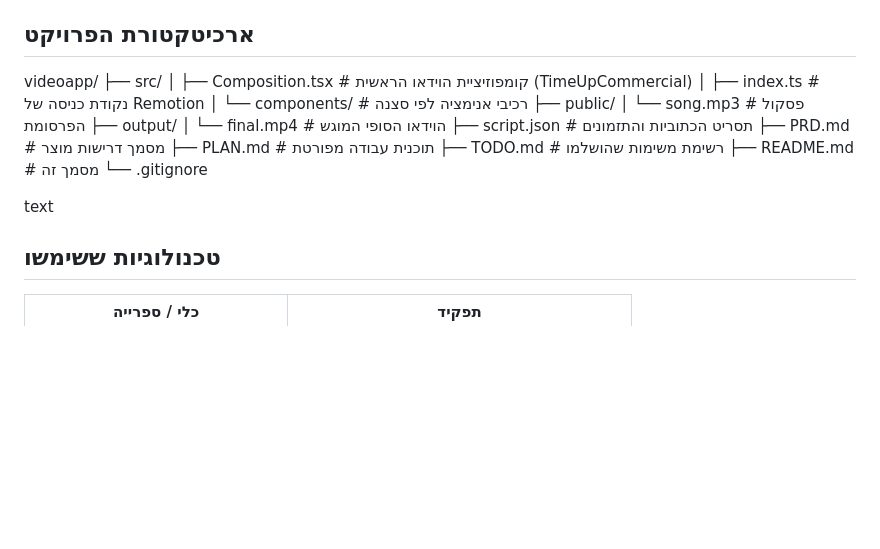
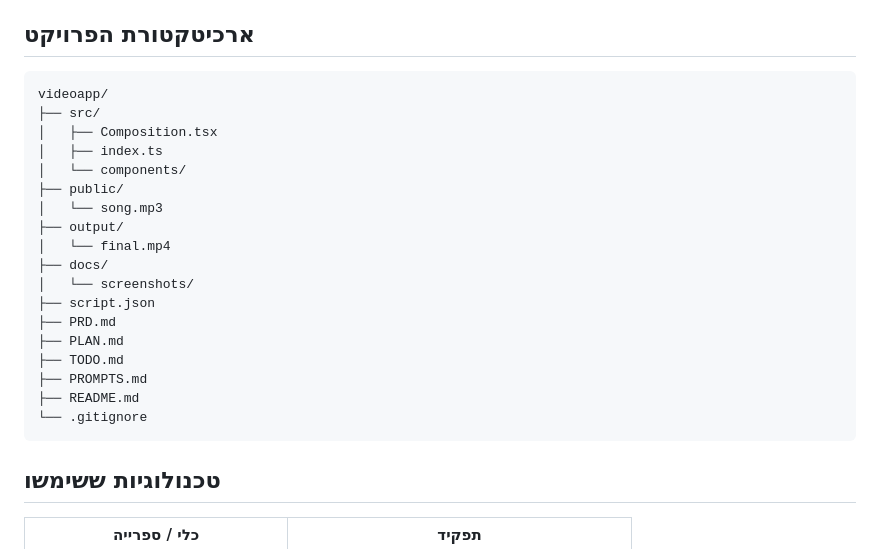
Before and after one commit to yosefstudy6-ux/vibe_coding_ex06, a Markdown page: README.md, the part around the change. Drawn GitHub-style; blank space fills up the shorter version.

Commit message:
docs: format project structure tree

```diff
--- a/README.md
+++ b/README.md
@@ -69,23 +69,27 @@ TimeUp פונה לאנשים עמוסים שמאבדים שליטה על סדר
 - CTA ברור וקריא בסיום הפרסומת.
 
 ## ארכיטקטורת הפרויקט
+
+~~~
 videoapp/
 ├── src/
-│ ├── Composition.tsx # קומפוזיציית הוידאו הראשית (TimeUpCommercial)
-│ ├── index.ts # נקודת כניסה של Remotion
-│ └── components/ # רכיבי אנימציה לפי סצנה
+│   ├── Composition.tsx
+│   ├── index.ts
+│   └── components/
 ├── public/
-│ └── song.mp3 # פסקול הפרסומת
+│   └── song.mp3
 ├── output/
-│ └── final.mp4 # הוידאו הסופי המוגש
-├── script.json # תסריט הכתוביות והתזמונים
-├── PRD.md # מסמך דרישות מוצר
-├── PLAN.md # תוכנית עבודה מפורטת
-├── TODO.md # רשימת משימות שהושלמו
-├── README.md # מסמך זה
+│   └── final.mp4
+├── docs/
+│   └── screenshots/
+├── script.json
+├── PRD.md
+├── PLAN.md
+├── TODO.md
+├── PROMPTS.md
+├── README.md
 └── .gitignore
-
-text
+~~~
 
 ## טכנולוגיות ששימשו
 
```
